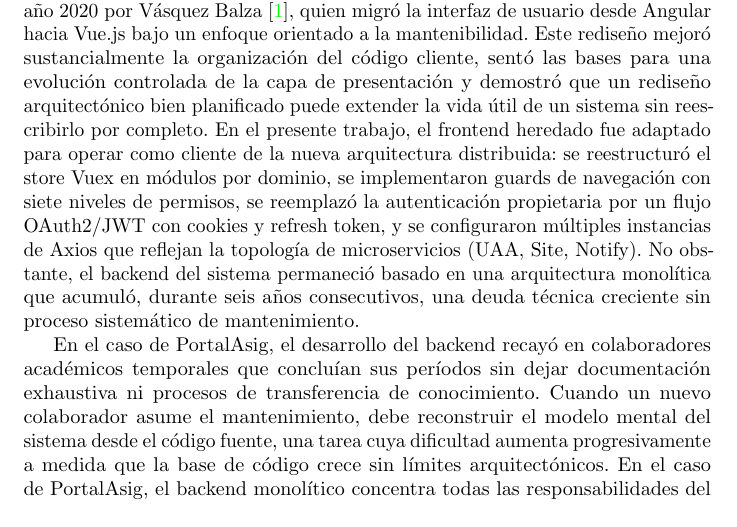
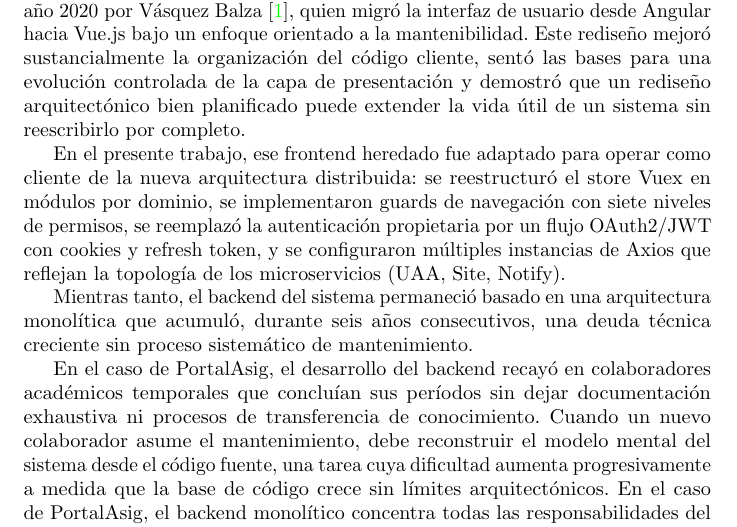
Before and after one commit to portalasig-microservices/portalasig-teg, a LaTeX document (teg/main.tex, which reads teg/chapters/teg-c0.tex): part of page 9 of 83, cut so that both start at the same text. Compiled offline with pdfLaTeX.

Commit message:
fix(C0): separate frontend evolution from backend stagnation
- Split paragraph into three logical blocks:
  1. Vásquez 2020 frontend redesign (Vue.js)
  2. Present work: frontend adapted to distributed architecture
  3. Meanwhile: backend remained monolithic with technical debt
- Replace 'No obstante' with 'Mientras tanto' to clarify contrast
  between evolving frontend and stagnant backend, not internal contradiction

```diff
--- a/teg/chapters/teg-c0.tex
+++ b/teg/chapters/teg-c0.tex
@@ -14,16 +14,19 @@ orientado a la mantenibilidad. Este redise\~{n}o mejor\'{o} sustancialmente la
 organizaci\'{o}n del c\'{o}digo cliente, sent\'{o} las bases para una evoluci\'{o}n
 controlada de la capa de presentaci\'{o}n y demostr\'{o} que un redise\~{n}o
 arquitect\'{o}nico bien planificado puede extender la vida \'{u}til de un sistema sin
-reescribirlo por completo. En el presente trabajo, el frontend heredado fue
-adaptado para operar como cliente de la nueva arquitectura distribuida:
-se reestructur\'{o} el store Vuex en m\'{o}dulos por dominio, se implementaron
-guards de navegaci\'{o}n con siete niveles de permisos, se reemplaz\'{o} la
-autenticaci\'{o}n propietaria por un flujo OAuth2/JWT con cookies y refresh token,
-y se configuraron m\'{u}ltiples instancias de Axios que reflejan la topolog\'{i}a
-de microservicios (UAA, Site, Notify). No obstante, el backend del sistema
-permaneci\'{o} basado en una arquitectura monol\'{i}tica que acumul\'{o}, durante
-seis a\~{n}os consecutivos, una deuda t\'{e}cnica creciente sin proceso
-sistem\'{a}tico de mantenimiento.
+reescribirlo por completo.
+
+En el presente trabajo, ese frontend heredado fue adaptado para operar como
+cliente de la nueva arquitectura distribuida: se reestructur\'{o} el store Vuex en
+m\'{o}dulos por dominio, se implementaron guards de navegaci\'{o}n con siete niveles
+de permisos, se reemplaz\'{o} la autenticaci\'{o}n propietaria por un flujo
+OAuth2/JWT con cookies y refresh token, y se configuraron m\'{u}ltiples
+instancias de Axios que reflejan la topolog\'{i}a de los microservicios (UAA,
+Site, Notify).
+
+Mientras tanto, el backend del sistema permaneci\'{o} basado en una arquitectura
+monol\'{i}tica que acumul\'{o}, durante seis a\~{n}os consecutivos, una deuda
+ t\'{e}cnica creciente sin proceso sistem\'{a}tico de mantenimiento.
 
 En el caso de PortalAsig, el desarrollo del backend recay\'{o} en colaboradores
 acad\'{e}micos temporales que conclu\'{i}an sus per\'{i}odos sin dejar documentaci\'{o}n
```
Also changed, not shown: teg/main.pdf.
